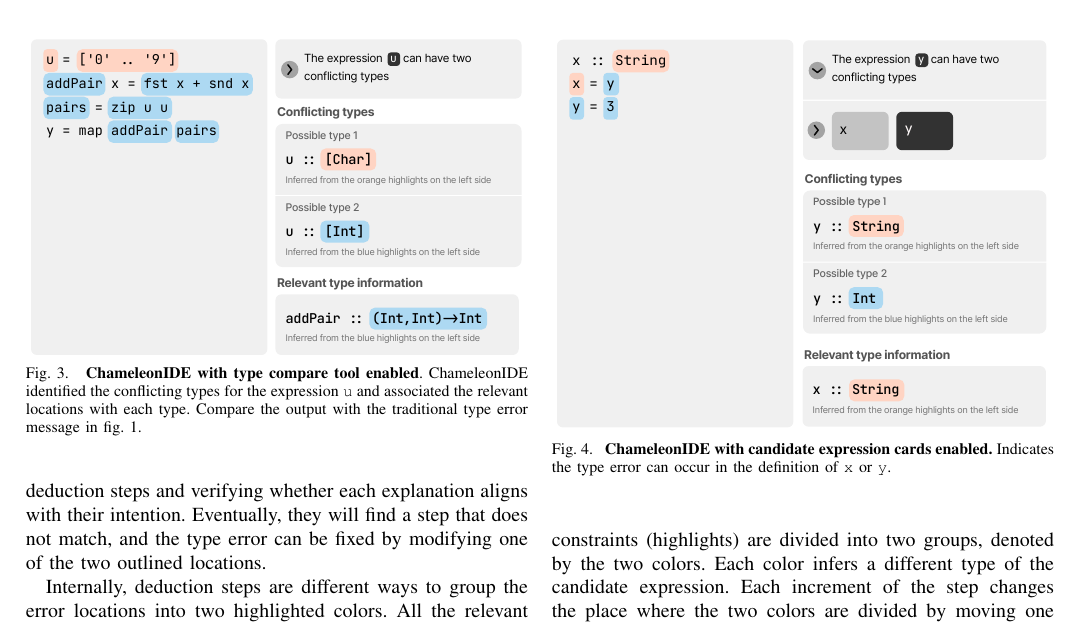
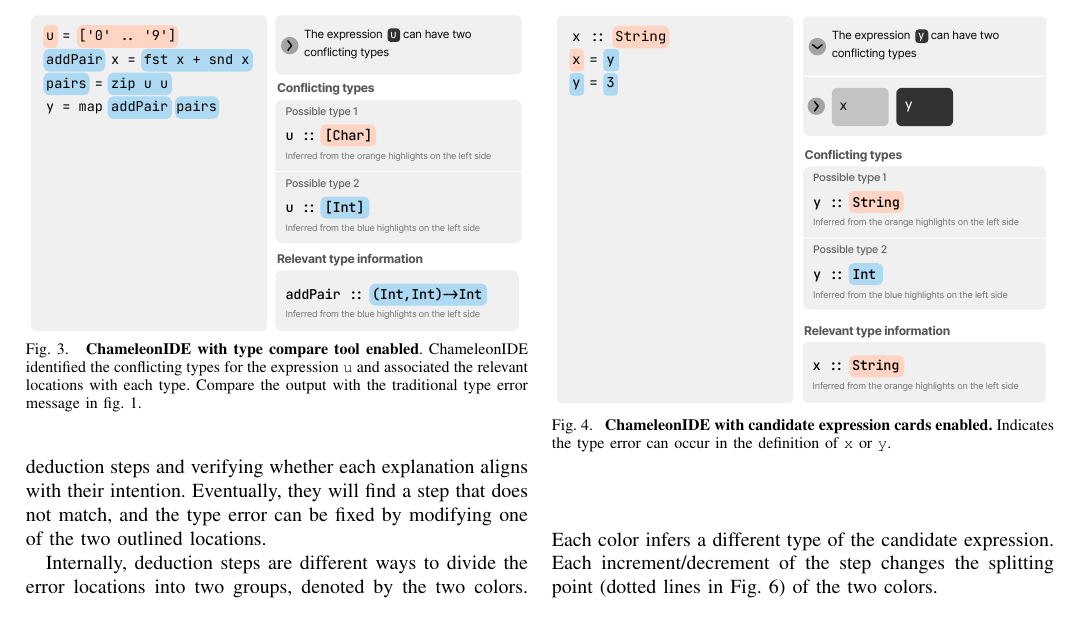
Before and after one commit to maybetonyfu/icpc-paper, a LaTeX paper (main.tex, which reads sections/chameleon.tex): part of page 3 of 11, cut so that both start at the same text. Compiled offline with pdfLaTeX; a missing font is replaced by an installed copy or a similar font; a LaTeX package or settings file that is missing is left out.

Commit message:
Latest change

```diff
--- a/sections/chameleon.tex
+++ b/sections/chameleon.tex
@@ -142,7 +142,7 @@ Deduction steps if they are shown all at once (left). In practice, steps are sho
     \label{fig:step-interface}
 \end{figure}
 
-Internally, deduction steps are different ways to group the error locations into two highlighted colors. All the relevant constraints (highlights) are divided into two groups, denoted by the two colors. Each color infers a different type of the candidate expression. Each increment of the step changes the place where the two colors are divided by moving one constraint from one color to the other.  (Fig.~\ref{fig:step-interface} right).
+Internally, deduction steps are different ways to divide the error locations into two  groups, denoted by the two colors. Each color infers a different type of the candidate expression. Each increment/decrement of the step changes the splitting point (dotted lines in Fig.~\ref{fig:step-interface}) of the two colors.
 
 
 \paragraph{Multiple Modes}
```
Also changed, not shown: sections/chameleon.tex (2 more changed lines).
